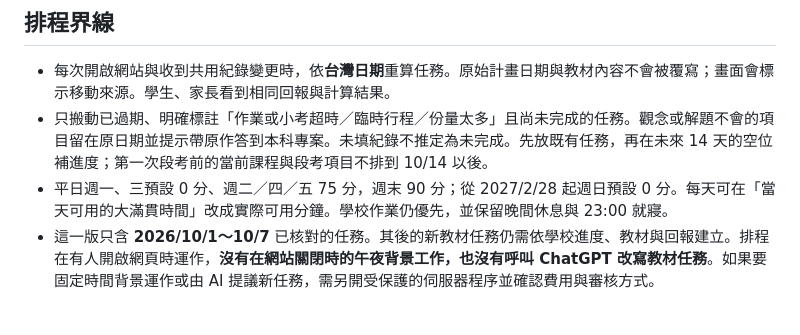
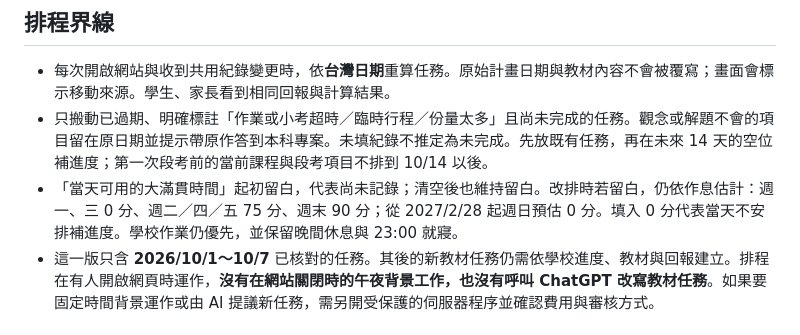
Before and after one commit to yenlab-code/116-cap-study-plan, a Markdown page: SETUP_FIREBASE.md, the part around the change. Drawn GitHub-style.

Commit message:
Let daily available time remain blank and retain planning estimate

```diff
--- a/SETUP_FIREBASE.md
+++ b/SETUP_FIREBASE.md
@@ -15,7 +15,7 @@
 
 - 每次開啟網站與收到共用紀錄變更時，依**台灣日期**重算任務。原始計畫日期與教材內容不會被覆寫；畫面會標示移動來源。學生、家長看到相同回報與計算結果。
 - 只搬動已過期、明確標註「作業或小考超時／臨時行程／份量太多」且尚未完成的任務。觀念或解題不會的項目留在原日期並提示帶原作答到本科專案。未填紀錄不推定為未完成。先放既有任務，再在未來 14 天的空位補進度；第一次段考前的當前課程與段考項目不排到 10/14 以後。
-- 平日週一、三預設 0 分、週二／四／五 75 分，週末 90 分；從 2027/2/28 起週日預設 0 分。每天可在「當天可用的大滿貫時間」改成實際可用分鐘。學校作業仍優先，並保留晚間休息與 23:00 就寢。
+- 「當天可用的大滿貫時間」起初留白，代表尚未記錄；清空後也維持留白。改排時若留白，仍依作息估計：週一、三 0 分、週二／四／五 75 分、週末 90 分；從 2027/2/28 起週日預估 0 分。填入 0 分代表當天不安排補進度。學校作業仍優先，並保留晚間休息與 23:00 就寢。
 - 這一版只含 **2026/10/1～10/7** 已核對的任務。其後的新教材任務仍需依學校進度、教材與回報建立。排程在有人開啟網頁時運作，**沒有在網站關閉時的午夜背景工作，也沒有呼叫 ChatGPT 改寫教材任務**。如果要固定時間背景運作或由 AI 提議新任務，需另開受保護的伺服器程序並確認費用與審核方式。
 
 ## 故障與備份
```
